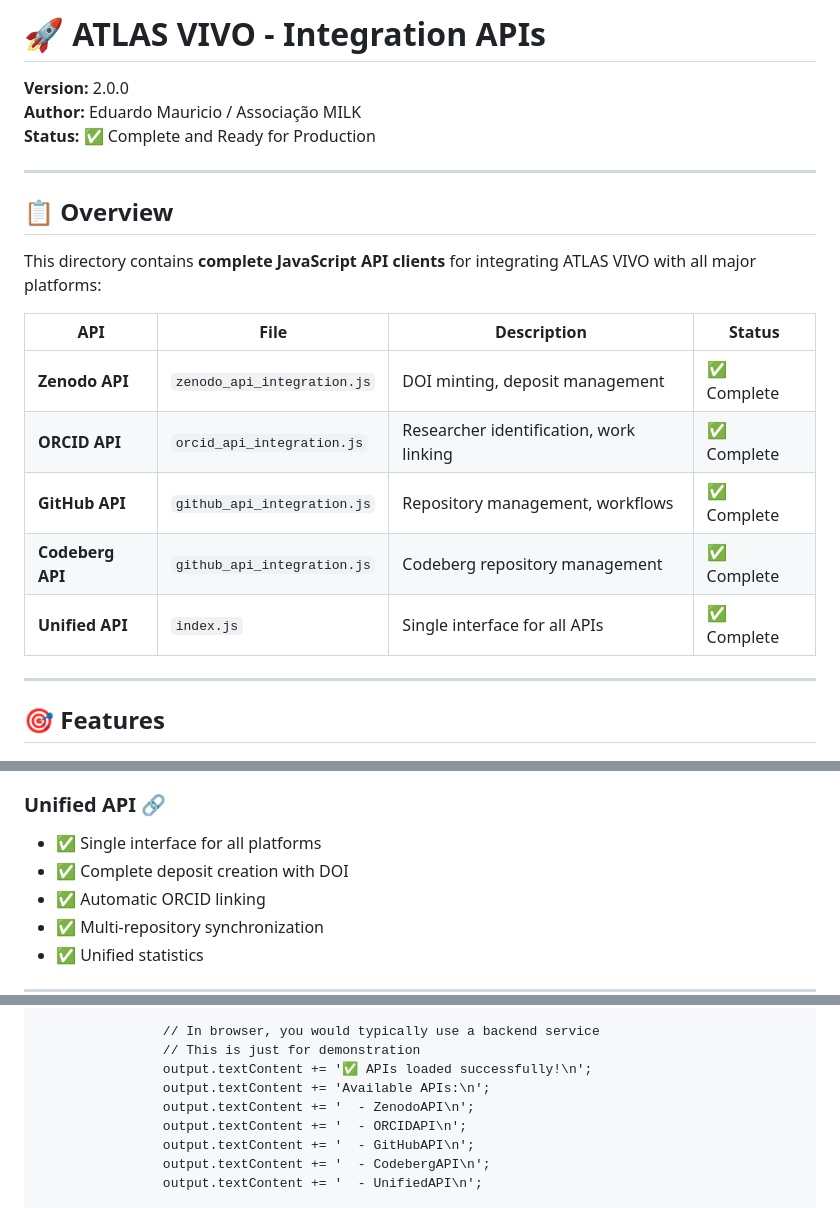
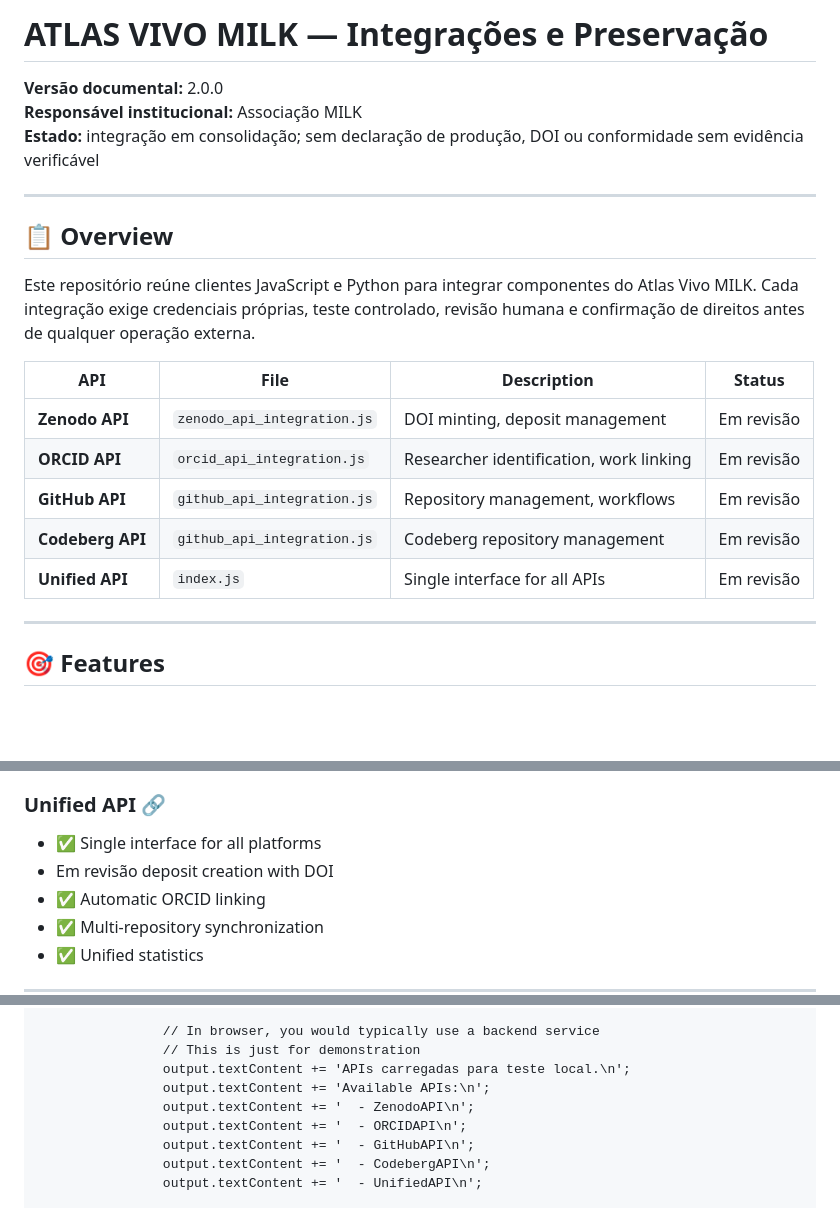
Before and after one commit to milkivc/atlas-vivo-milk, a Markdown page: README.md, 3 parts joined by grey strips. Rendered like a GitHub page; blank space fills up the shorter version.

Commit message:
Align integration README with verified operational status

```diff
--- a/README.md
+++ b/README.md
@@ -1,22 +1,22 @@
-# 🚀 ATLAS VIVO - Integration APIs
+# ATLAS VIVO MILK — Integrações e Preservação
 
-**Version:** 2.0.0
-**Author:** Eduardo Mauricio / Associação MILK
-**Status:** ✅ Complete and Ready for Production
+**Versão documental:** 2.0.0
+**Responsável institucional:** Associação MILK
+**Estado:** integração em consolidação; sem declaração de produção, DOI ou conformidade sem evidência verificável
 
 ---
 
 ## 📋 Overview
 
-This directory contains **complete JavaScript API clients** for integrating ATLAS VIVO with all major platforms:
+Este repositório reúne clientes JavaScript e Python para integrar componentes do Atlas Vivo MILK. Cada integração exige credenciais próprias, teste controlado, revisão humana e confirmação de direitos antes de qualquer operação externa.
 
 | API | File | Description | Status |
 |-----|------|-------------|--------|
-| **Zenodo API** | `zenodo_api_integration.js` | DOI minting, deposit management | ✅ Complete |
-| **ORCID API** | `orcid_api_integration.js` | Researcher identification, work linking | ✅ Complete |
-| **GitHub API** | `github_api_integration.js` | Repository management, workflows | ✅ Complete |
-| **Codeberg API** | `github_api_integration.js` | Codeberg repository management | ✅ Complete |
-| **Unified API** | `index.js` | Single interface for all APIs | ✅ Complete |
+| **Zenodo API** | `zenodo_api_integration.js` | DOI minting, deposit management | Em revisão |
+| **ORCID API** | `orcid_api_integration.js` | Researcher identification, work linking | Em revisão |
+| **GitHub API** | `github_api_integration.js` | Repository management, workflows | Em revisão |
+| **Codeberg API** | `github_api_integration.js` | Codeberg repository management | Em revisão |
+| **Unified API** | `index.js` | Single interface for all APIs | Em revisão |
 
 ---
 
@@ -59,7 +59,7 @@ This directory contains **complete JavaScript API clients** for integrating ATLA
 
 ### **Unified API** 🔗
 - ✅ Single interface for all platforms
-- ✅ Complete deposit creation with DOI
+- Em revisão deposit creation with DOI
 - ✅ Automatic ORCID linking
 - ✅ Multi-repository synchronization
 - ✅ Unified statistics
@@ -527,7 +527,7 @@ app.listen(port, () => {
 
                 // In browser, you would typically use a backend service
                 // This is just for demonstration
-                output.textContent += '✅ APIs loaded successfully!\n';
+                output.textContent += 'APIs carregadas para teste local.\n';
                 output.textContent += 'Available APIs:\n';
                 output.textContent += '  - ZenodoAPI\n';
                 output.textContent += '  - ORCIDAPI\n';
```
Also changed, not shown: other parts of README.md (+2 -2 lines).
